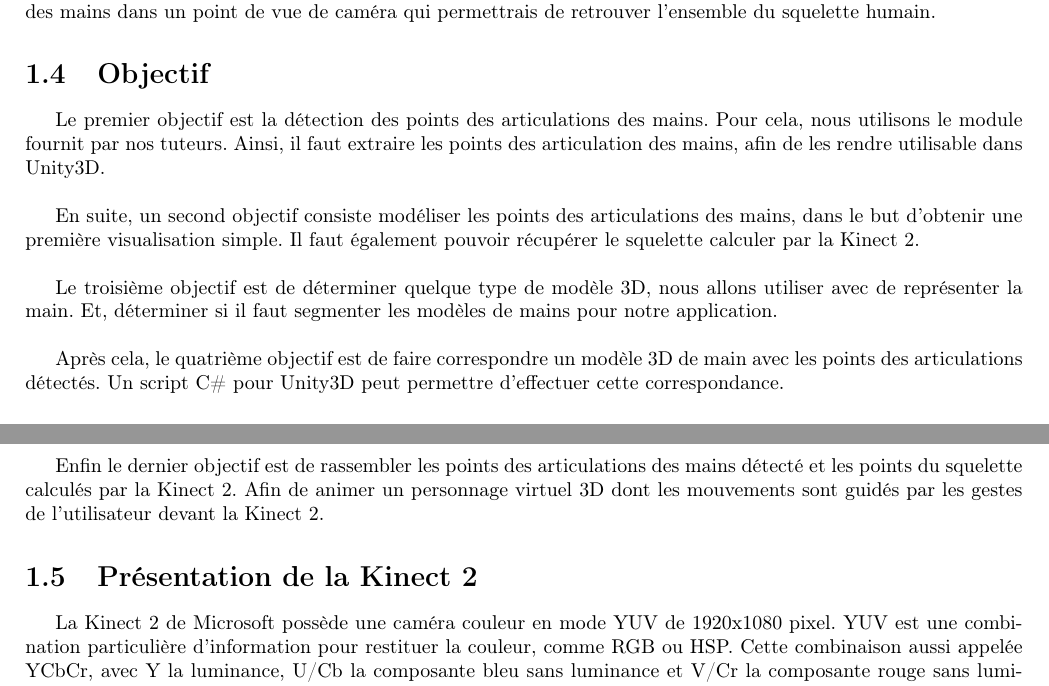
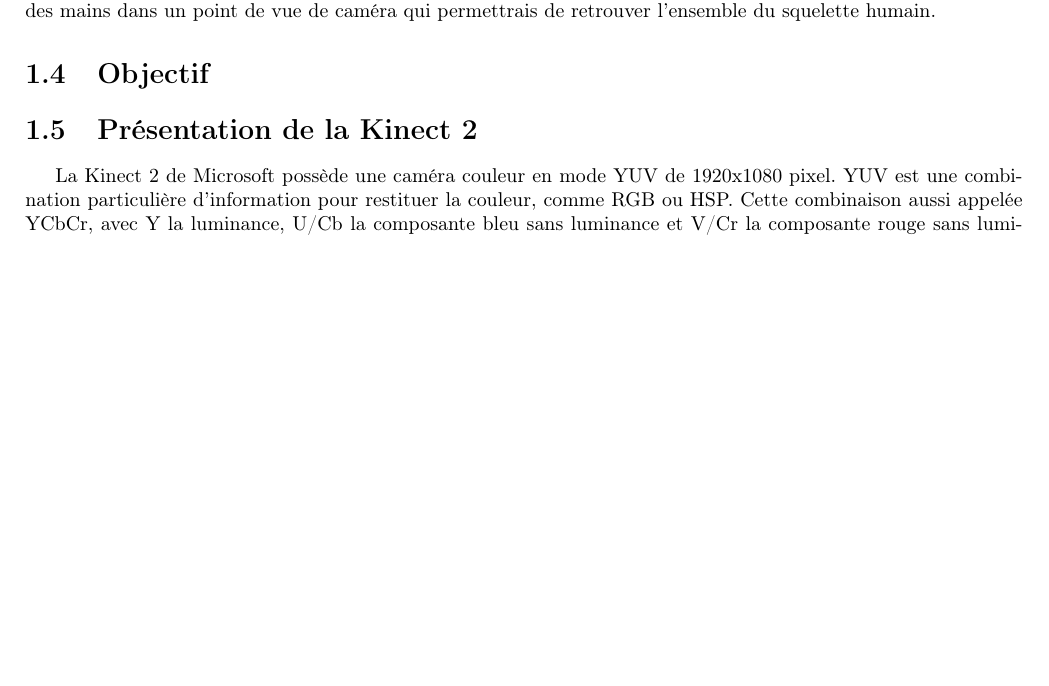
Before and after one commit to agoryu/PJS, a LaTeX document (edla/main.tex, which reads edla/presentation.tex): two parts of pages 6 and 7 of 17 before the commit and part of page 6 of 17 after it, the two joined at a grey line, cut so that both start at the same text, the shorter picture padded with empty space. Compiled offline with pdfLaTeX.

```diff
--- a/edla/presentation.tex
+++ b/edla/presentation.tex
@@ -119,29 +119,30 @@
 
 %comment réaliser ce projet, avec quoi + résultat attendu
 \section{Objectif}
-Le premier objectif est la détection des points des articulations
-des mains. Pour cela, nous utilisons le module fournit par nos
-tuteurs. Ainsi, il faut extraire les points des articulation des
-mains, afin de les rendre utilisable dans Unity3D.\\
-
-En suite, un second objectif consiste modéliser les points des
-articulations des mains, dans le but d'obtenir une première
-visualisation simple. Il faut également pouvoir récupérer le
-squelette calculer par la Kinect 2.\\
-
-Le troisième objectif est de déterminer quelque type de modèle 3D,
-nous allons utiliser avec de représenter la main. Et, déterminer
-si il faut segmenter les modèles de mains pour notre application.\\
-
-Après cela, le quatrième objectif est de faire correspondre un
-modèle 3D de main avec les points des articulations détectés. Un
-script C\# pour Unity3D peut permettre d'effectuer cette
-correspondance.\\
-
-Enfin le dernier objectif est de rassembler les points des articulations
-des mains détecté et les points du squelette calculés par la Kinect 2.
-Afin de animer un personnage virtuel 3D dont les mouvements sont guidés
-par les gestes de l'utilisateur devant la Kinect 2.
+%TODO objectif de l'état de l'art
+%Le premier objectif est la détection des points des articulations
+%des mains. Pour cela, nous utilisons le module fournit par nos
+%tuteurs. Ainsi, il faut extraire les points des articulation des
+%mains, afin de les rendre utilisable dans Unity3D.\\
+%
+%En suite, un second objectif consiste modéliser les points des
+%articulations des mains, dans le but d'obtenir une première
+%visualisation simple. Il faut également pouvoir récupérer le
+%squelette calculer par la Kinect 2.\\
+%
+%Le troisième objectif est de déterminer quelque type de modèle 3D,
+%nous allons utiliser avec de représenter la main. Et, déterminer
+%si il faut segmenter les modèles de mains pour notre application.\\
+%
+%Après cela, le quatrième objectif est de faire correspondre un
+%modèle 3D de main avec les points des articulations détectés. Un
+%script C\# pour Unity3D peut permettre d'effectuer cette
+%correspondance.\\
+%
+%Enfin le dernier objectif est de rassembler les points des articulations
+%des mains détecté et les points du squelette calculés par la Kinect 2.
+%Afin de animer un personnage virtuel 3D dont les mouvements sont guidés
+%par les gestes de l'utilisateur devant la Kinect 2.
 
 \section{Présentation de la Kinect 2}
 La Kinect 2 de Microsoft possède une caméra couleur en mode YUV de 1920x1080 pixel.
```
Also changed, not shown: edla/images/exampleHand.png (added).
